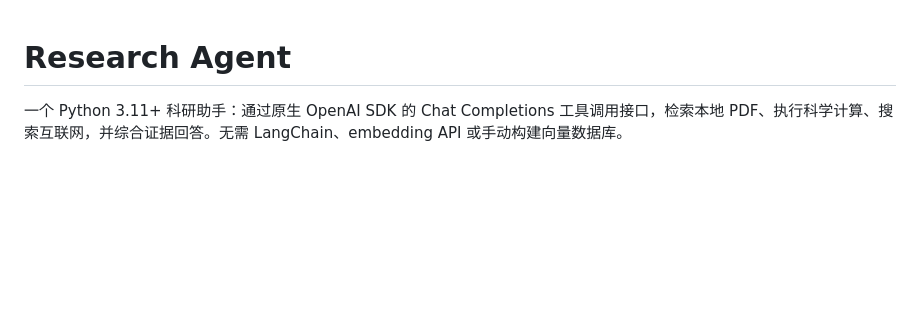
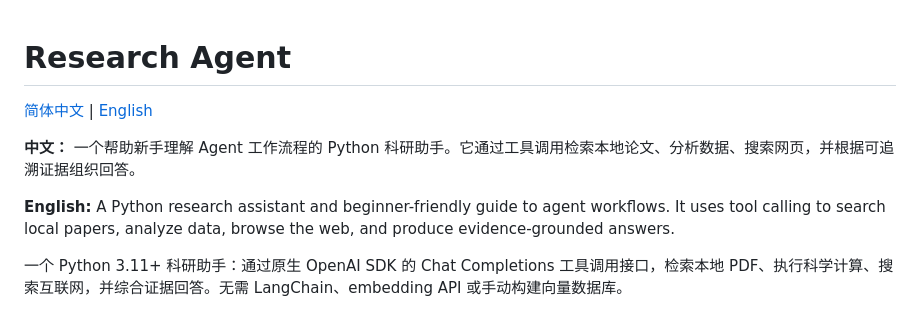
Before and after one commit to ChaoqunZhung/A-Simple-Project-for-Learning-AI-Agents, a Markdown page: README.md, the part around the change. GitHub-like rendering; blank space fills up the shorter version.

Commit message:
docs: add English project guide
Co-authored-by: Copilot <223556219+Copilot@users.noreply.github.com>

```diff
--- a/README.md
+++ b/README.md
@@ -1,4 +1,10 @@
 # Research Agent
+
+[简体中文](./README.md) | [English](./README_EN.md)
+
+**中文：** 一个帮助新手理解 Agent 工作流程的 Python 科研助手。它通过工具调用检索本地论文、分析数据、搜索网页，并根据可追溯证据组织回答。
+
+**English:** A Python research assistant and beginner-friendly guide to agent workflows. It uses tool calling to search local papers, analyze data, browse the web, and produce evidence-grounded answers.
 
 一个 Python 3.11+ 科研助手：通过原生 OpenAI SDK 的 Chat Completions 工具调用接口，检索本地 PDF、执行科学计算、搜索互联网，并综合证据回答。无需 LangChain、embedding API 或手动构建向量数据库。
 
```
Also changed, not shown: README_EN.md (added, +271 -0 lines).
